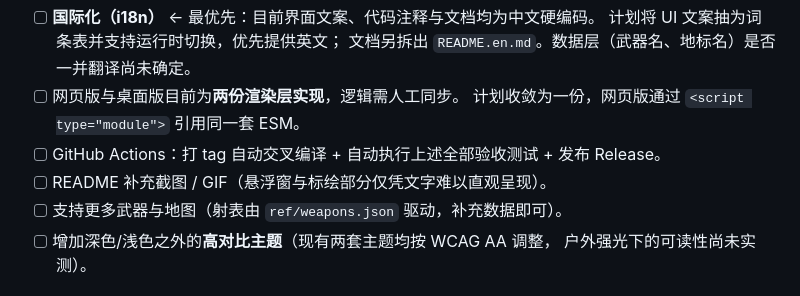
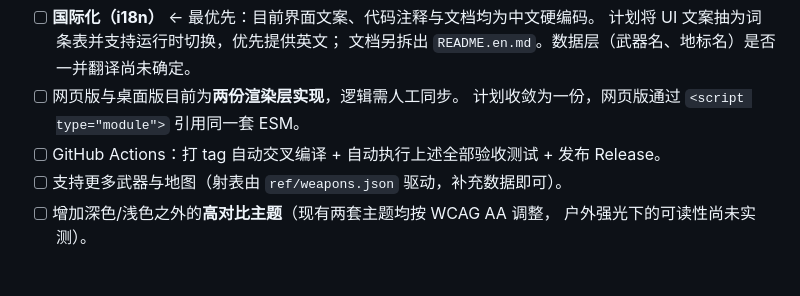
Before and after one commit to Cr1m3rA/Wardogs-Tactical-Toolbox, a Markdown page: README.md, the part around the change. Drawn GitHub-style.

Commit message:
README：移除截图 / GIF 的 TODO 条目
Co-Authored-By: Claude Code <noreply@anthropic.com>

```diff
--- a/README.md
+++ b/README.md
@@ -329,7 +329,6 @@ node scripts/make_app_icon.js     REM → app/src-tauri/icons/（修改图标后
 - [ ] 网页版与桌面版目前为**两份渲染层实现**，逻辑需人工同步。
       计划收敛为一份，网页版通过 `<script type="module">` 引用同一套 ESM。
 - [ ] GitHub Actions：打 tag 自动交叉编译 + 自动执行上述全部验收测试 + 发布 Release。
-- [ ] README 补充截图 / GIF（悬浮窗与标绘部分仅凭文字难以直观呈现）。
 - [ ] 支持更多武器与地图（射表由 `ref/weapons.json` 驱动，补充数据即可）。
 - [ ] 增加深色/浅色之外的**高对比主题**（现有两套主题均按 WCAG AA 调整，
       户外强光下的可读性尚未实测）。
```
